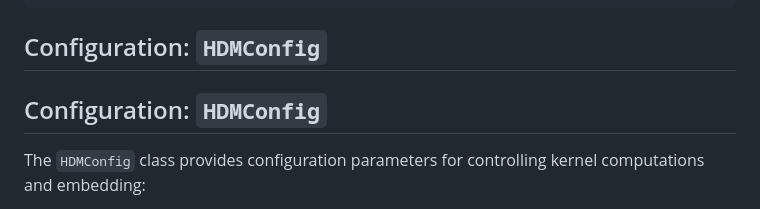
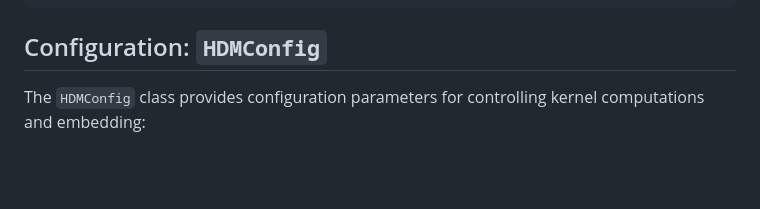
Before and after one commit to Tooth-N-Claw/HDMaps, a Markdown page: README.md, the part around the change. Rendered like a GitHub page; blank space fills up the shorter version.

````diff
--- a/README.md
+++ b/README.md
@@ -50,7 +50,6 @@ def hdm_embed(
 ```
 
 ## Configuration: `HDMConfig`
-## Configuration: `HDMConfig`
 
 The `HDMConfig` class provides configuration parameters for controlling kernel computations and embedding:
 
````
